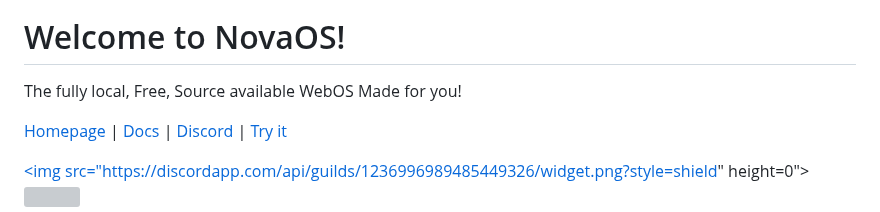
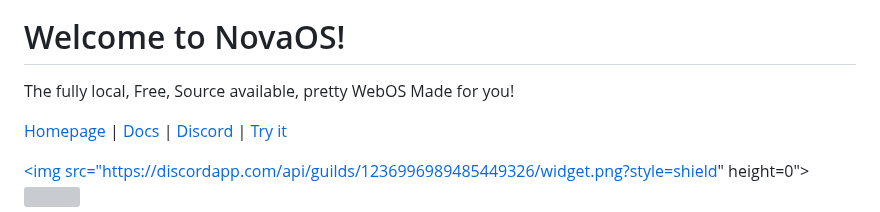
Before and after one commit to adthoughtsglobal/Nova-OS, a Markdown page: README.md, the part around the change. Drawn GitHub-style; grey boxes are pictures that could not be loaded.

```diff
--- a/README.md
+++ b/README.md
@@ -1,6 +1,6 @@
 ![Untitled design](https://github.com/user-attachments/assets/e8932e65-05fd-40de-9745-98abf9201dad)
 # Welcome to NovaOS!
-The fully local, Free, Source available WebOS Made for you!
+The fully local, Free, Source available, pretty WebOS Made for you!
 
 [Homepage](https://adthoughtsglobal.github.io/NovaOS/) | [Docs](https://novaos.gitbook.io/novaos-docs) | [Discord](https://discord.gg/atkqbwEQU8) | [Try it](https://github.com/adthoughtsglobal/Nova-OS?tab=readme-ov-file#how-do-i-access)
 
```
